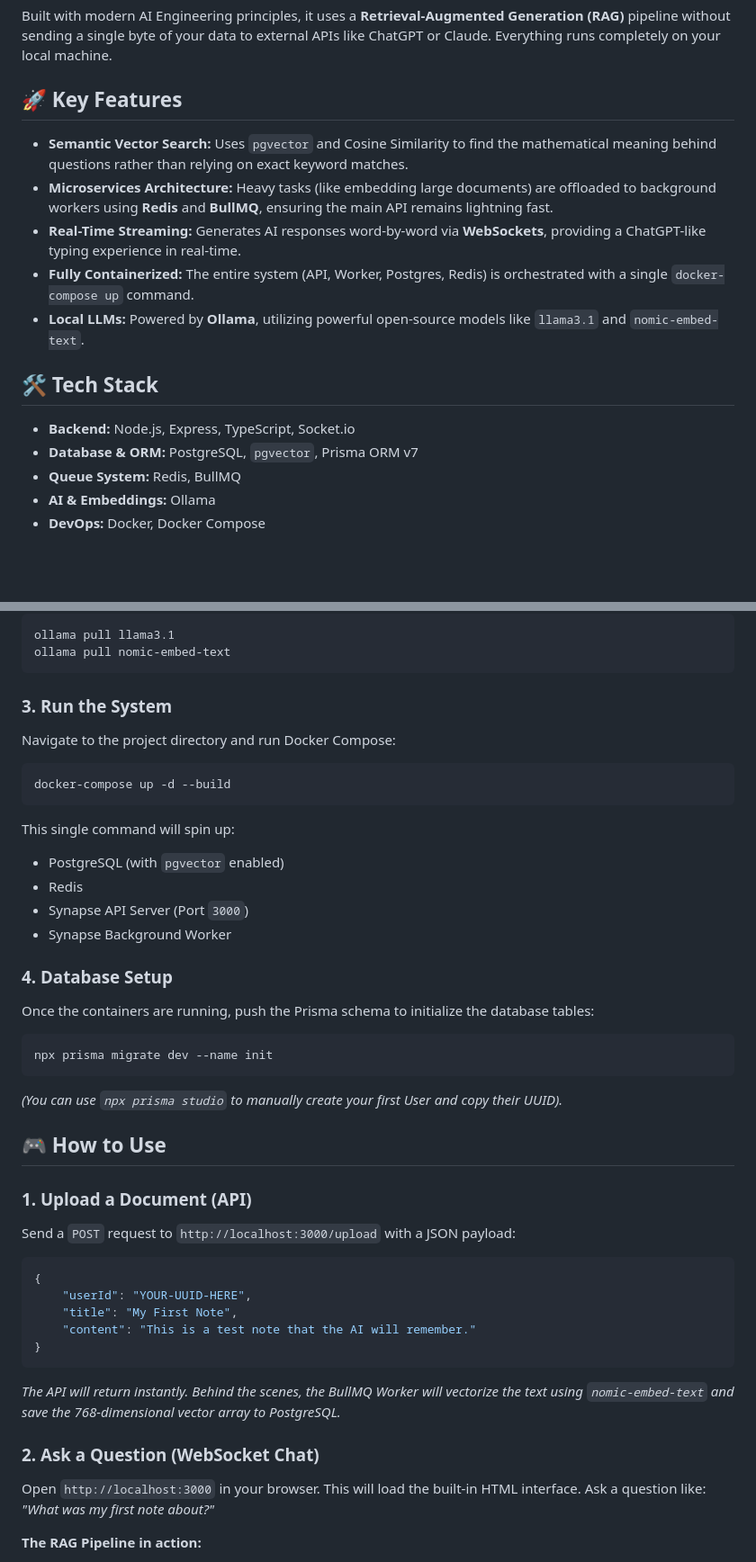
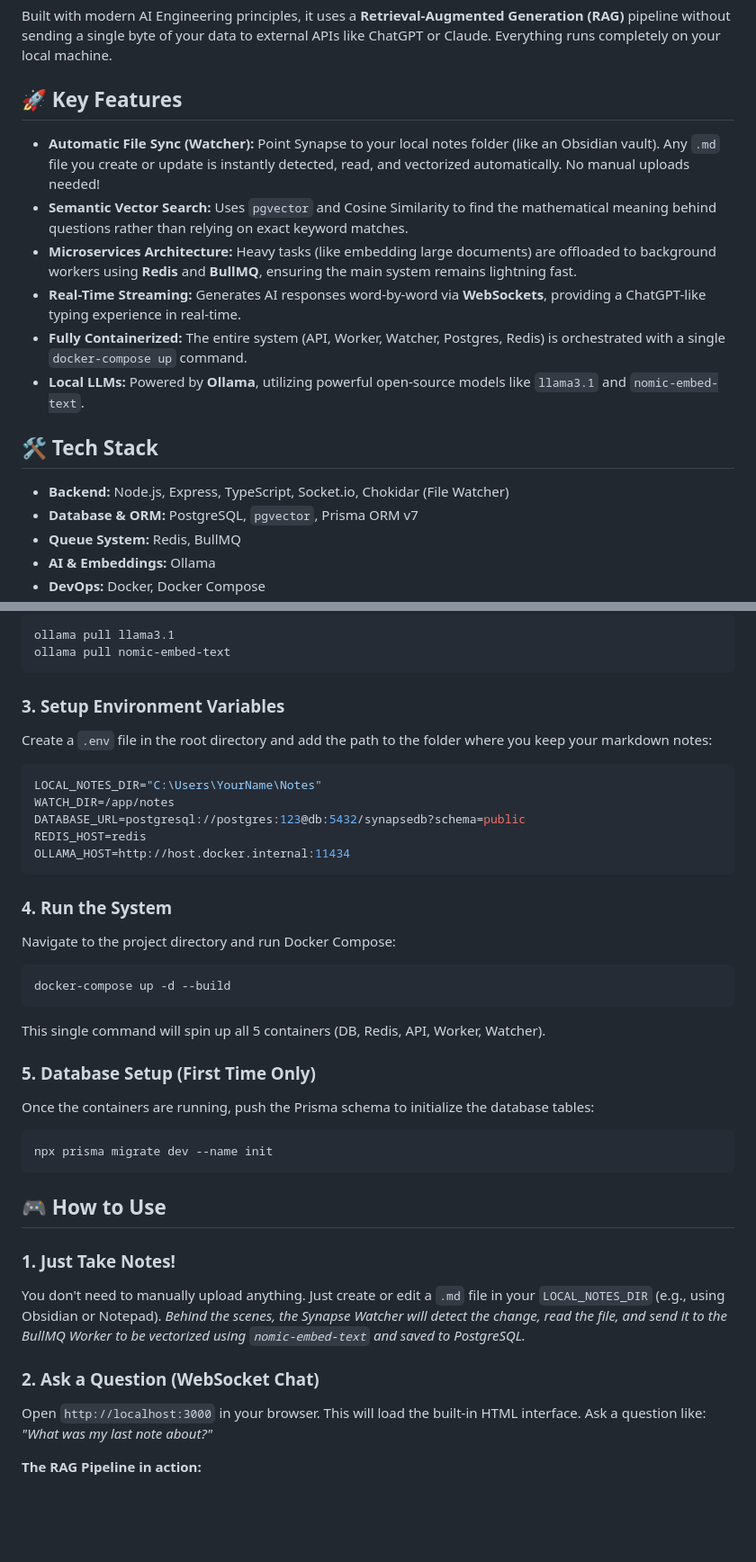
Before and after one commit to mehmetturuncx/synapse, a Markdown page: README.md, 2 parts joined by grey strips. Shown at 90% size. GitHub-like rendering; blank space fills up the shorter version.

Commit message:
docs: update README.md with watcher instructions

````diff
--- a/README.md
+++ b/README.md
@@ -5,14 +5,15 @@ Synapse is a **100% local, offline-first** Artificial Intelligence backend archi
 Built with modern AI Engineering principles, it uses a **Retrieval-Augmented Generation (RAG)** pipeline without sending a single byte of your data to external APIs like ChatGPT or Claude. Everything runs completely on your local machine.
 
 ## 🚀 Key Features
+- **Automatic File Sync (Watcher):** Point Synapse to your local notes folder (like an Obsidian vault). Any `.md` file you create or update is instantly detected, read, and vectorized automatically. No manual uploads needed!
 - **Semantic Vector Search:** Uses `pgvector` and Cosine Similarity to find the mathematical meaning behind questions rather than relying on exact keyword matches.
-- **Microservices Architecture:** Heavy tasks (like embedding large documents) are offloaded to background workers using **Redis** and **BullMQ**, ensuring the main API remains lightning fast.
+- **Microservices Architecture:** Heavy tasks (like embedding large documents) are offloaded to background workers using **Redis** and **BullMQ**, ensuring the main system remains lightning fast.
 - **Real-Time Streaming:** Generates AI responses word-by-word via **WebSockets**, providing a ChatGPT-like typing experience in real-time.
-- **Fully Containerized:** The entire system (API, Worker, Postgres, Redis) is orchestrated with a single `docker-compose up` command.
+- **Fully Containerized:** The entire system (API, Worker, Watcher, Postgres, Redis) is orchestrated with a single `docker-compose up` command.
 - **Local LLMs:** Powered by **Ollama**, utilizing powerful open-source models like `llama3.1` and `nomic-embed-text`.
 
 ## 🛠️ Tech Stack
-- **Backend:** Node.js, Express, TypeScript, Socket.io
+- **Backend:** Node.js, Express, TypeScript, Socket.io, Chokidar (File Watcher)
 - **Database & ORM:** PostgreSQL, `pgvector`, Prisma ORM v7
 - **Queue System:** Redis, BullMQ
 - **AI & Embeddings:** Ollama
@@ -31,40 +32,38 @@ ollama pull llama3.1
 ollama pull nomic-embed-text
 ```
 
-### 3. Run the System
+### 3. Setup Environment Variables
+Create a `.env` file in the root directory and add the path to the folder where you keep your markdown notes:
+```env
+LOCAL_NOTES_DIR="C:\Users\YourName\Notes"
+WATCH_DIR=/app/notes
+DATABASE_URL=postgresql://postgres:123@db:5432/synapsedb?schema=public
+REDIS_HOST=redis
+OLLAMA_HOST=http://host.docker.internal:11434
+```
+
+### 4. Run the System
 Navigate to the project directory and run Docker Compose:
 ```bash
 docker-compose up -d --build
 ```
-This single command will spin up:
-- PostgreSQL (with `pgvector` enabled)
-- Redis
-- Synapse API Server (Port `3000`)
-- Synapse Background Worker
+This single command will spin up all 5 containers (DB, Redis, API, Worker, Watcher).
 
-### 4. Database Setup
+### 5. Database Setup (First Time Only)
 Once the containers are running, push the Prisma schema to initialize the database tables:
 ```bash
 npx prisma migrate dev --name init
 ```
-*(You can use `npx prisma studio` to manually create your first User and copy their UUID).*
 
 ## 🎮 How to Use
 
-### 1. Upload a Document (API)
-Send a `POST` request to `http://localhost:3000/upload` with a JSON payload:
-```json
-{
-    "userId": "YOUR-UUID-HERE",
-    "title": "My First Note",
-    "content": "This is a test note that the AI will remember."
-}
-```
-*The API will return instantly. Behind the scenes, the BullMQ Worker will vectorize the text using `nomic-embed-text` and save the 768-dimensional vector array to PostgreSQL.*
+### 1. Just Take Notes!
+You don't need to manually upload anything. Just create or edit a `.md` file in your `LOCAL_NOTES_DIR` (e.g., using Obsidian or Notepad).
+*Behind the scenes, the Synapse Watcher will detect the change, read the file, and send it to the BullMQ Worker to be vectorized using `nomic-embed-text` and saved to PostgreSQL.*
 
 ### 2. Ask a Question (WebSocket Chat)
 Open `http://localhost:3000` in your browser. This will load the built-in HTML interface.
-Ask a question like: *"What was my first note about?"*
+Ask a question like: *"What was my last note about?"*
 
 **The RAG Pipeline in action:**
 1. The system vectorizes your question.
````
